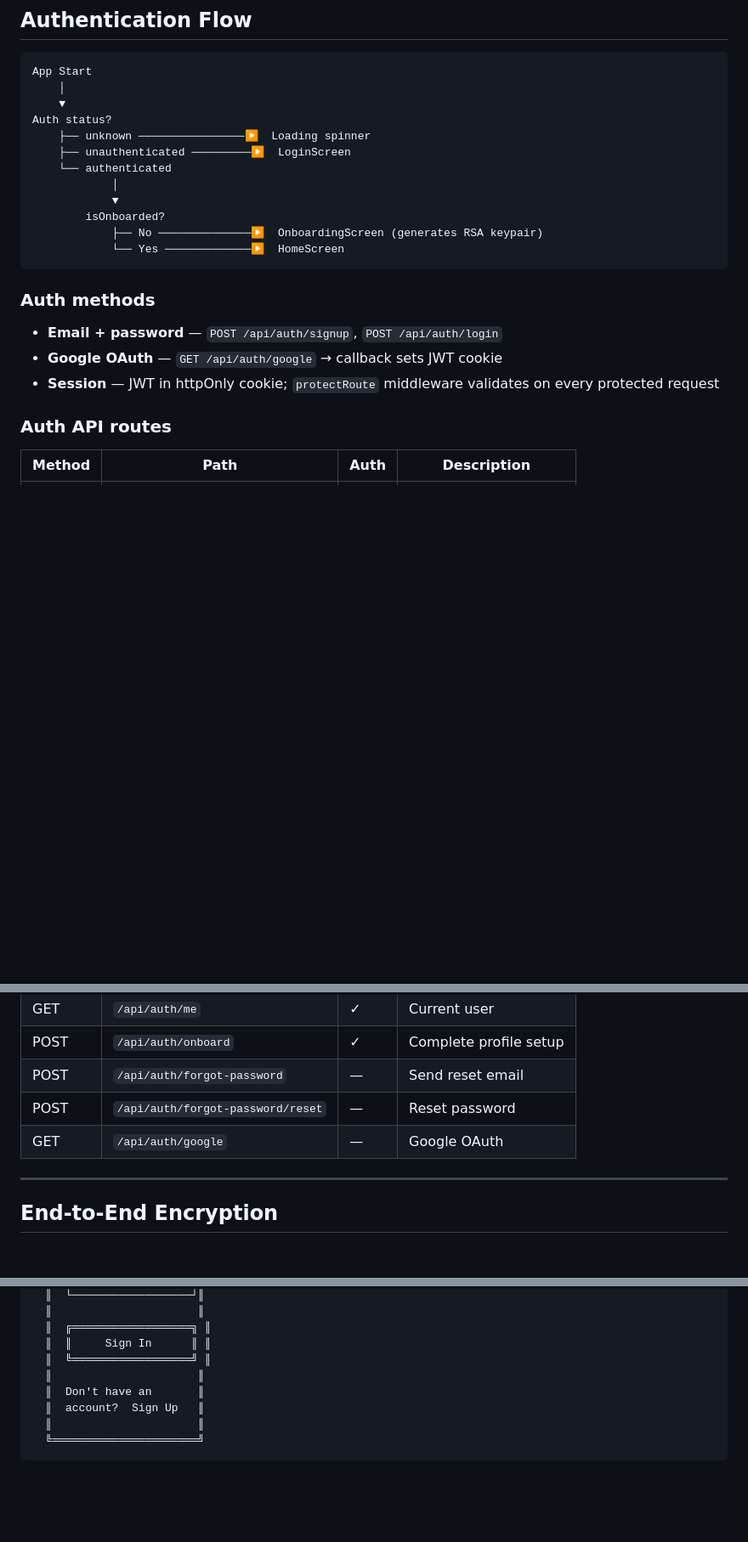
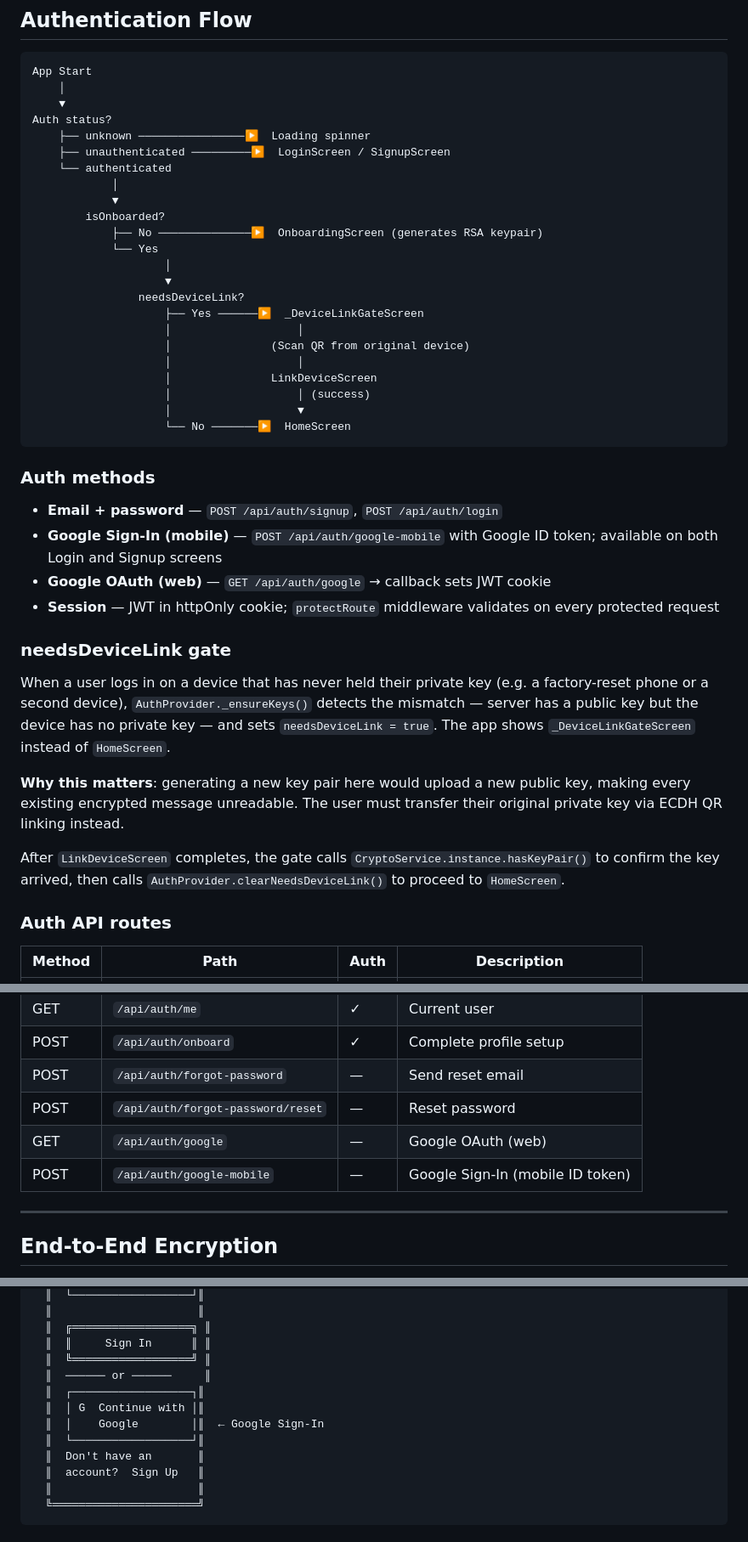
Before and after one commit to zainabraza06/Reon, a Markdown page: README.md, 3 parts joined by grey strips. Shown at 85% size. Rendered like a GitHub page; blank space fills up the shorter version.

````diff
--- a/README.md
+++ b/README.md
@@ -290,19 +290,39 @@ App Start
     ▼
 Auth status?
     ├── unknown ────────────────▶  Loading spinner
-    ├── unauthenticated ─────────▶  LoginScreen
+    ├── unauthenticated ─────────▶  LoginScreen / SignupScreen
     └── authenticated
             │
             ▼
         isOnboarded?
             ├── No ──────────────▶  OnboardingScreen (generates RSA keypair)
-            └── Yes ─────────────▶  HomeScreen
+            └── Yes
+                    │
+                    ▼
+                needsDeviceLink?
+                    ├── Yes ──────▶  _DeviceLinkGateScreen
+                    │                   │
+                    │               (Scan QR from original device)
+                    │                   │
+                    │               LinkDeviceScreen
+                    │                   │ (success)
+                    │                   ▼
+                    └── No ───────▶  HomeScreen
 ```
 
 ### Auth methods
 - **Email + password** — `POST /api/auth/signup`, `POST /api/auth/login`
-- **Google OAuth** — `GET /api/auth/google` → callback sets JWT cookie
+- **Google Sign-In (mobile)** — `POST /api/auth/google-mobile` with Google ID token; available on both Login and Signup screens
+- **Google OAuth (web)** — `GET /api/auth/google` → callback sets JWT cookie
 - **Session** — JWT in httpOnly cookie; `protectRoute` middleware validates on every protected request
+
+### needsDeviceLink gate
+
+When a user logs in on a device that has never held their private key (e.g. a factory-reset phone or a second device), `AuthProvider._ensureKeys()` detects the mismatch — server has a public key but the device has no private key — and sets `needsDeviceLink = true`. The app shows `_DeviceLinkGateScreen` instead of `HomeScreen`.
+
+**Why this matters**: generating a new key pair here would upload a new public key, making every existing encrypted message unreadable. The user must transfer their original private key via ECDH QR linking instead.
+
+After `LinkDeviceScreen` completes, the gate calls `CryptoService.instance.hasKeyPair()` to confirm the key arrived, then calls `AuthProvider.clearNeedsDeviceLink()` to proceed to `HomeScreen`.
 
 ### Auth API routes
 
@@ -315,7 +335,8 @@ Auth status?
 | POST | `/api/auth/onboard` | ✓ | Complete profile setup |
 | POST | `/api/auth/forgot-password` | — | Send reset email |
 | POST | `/api/auth/forgot-password/reset` | — | Reset password |
-| GET | `/api/auth/google` | — | Google OAuth |
+| GET | `/api/auth/google` | — | Google OAuth (web) |
+| POST | `/api/auth/google-mobile` | — | Google Sign-In (mobile ID token) |
 
 ---
 
@@ -433,7 +454,11 @@ The Flutter app has **13 screens**. All shown below in mobile phone frames.
   ║  ╔══════════════════╗ ║
   ║  ║     Sign In      ║ ║
   ║  ╚══════════════════╝ ║
-  ║                      ║
+  ║  ────── or ──────     ║
+  ║  ┌──────────────────┐║
+  ║  │ G  Continue with │║
+  ║  │    Google        │║  ← Google Sign-In
+  ║  └──────────────────┘║
   ║  Don't have an       ║
   ║  account?  Sign Up   ║
   ║                      ║
````
Also changed, not shown: other parts of README.md (+70 -16 lines).
